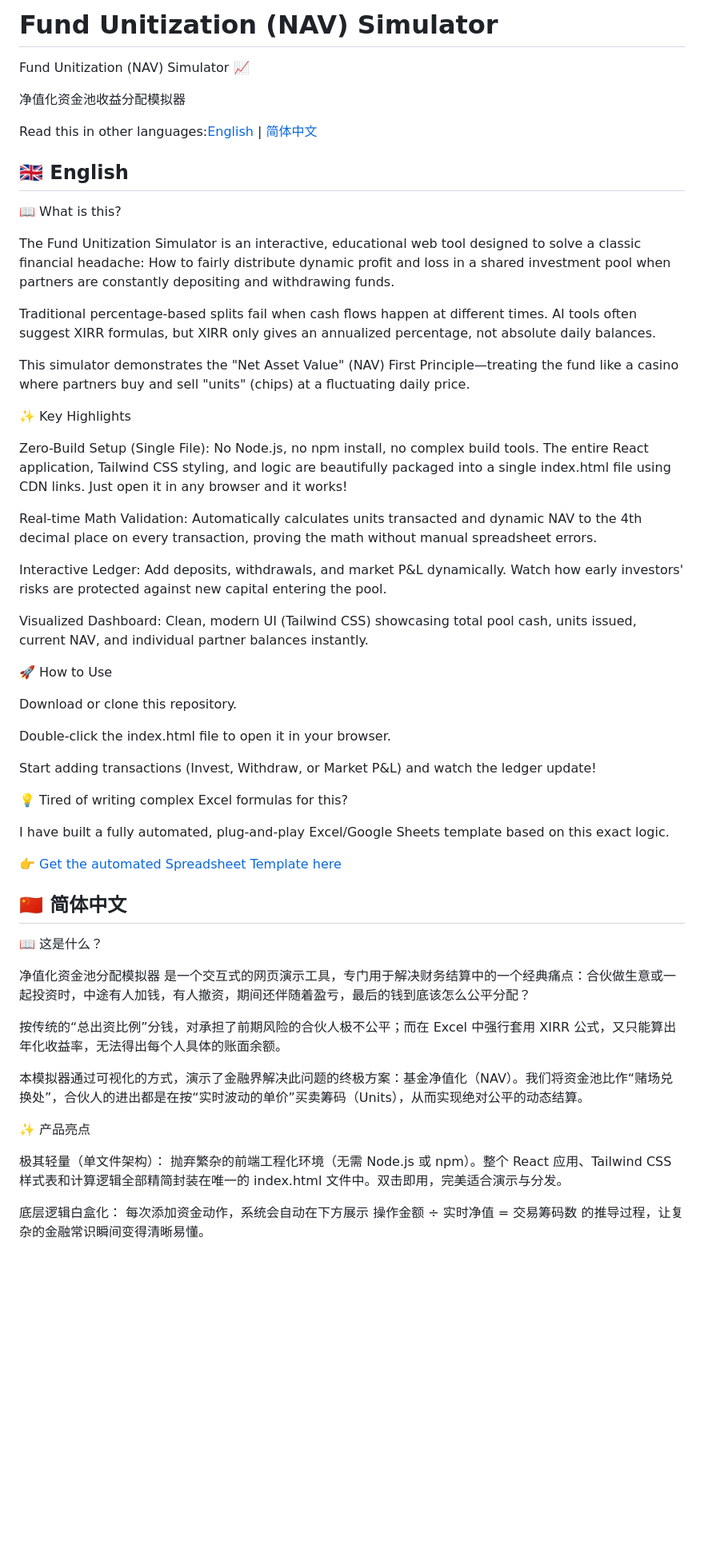
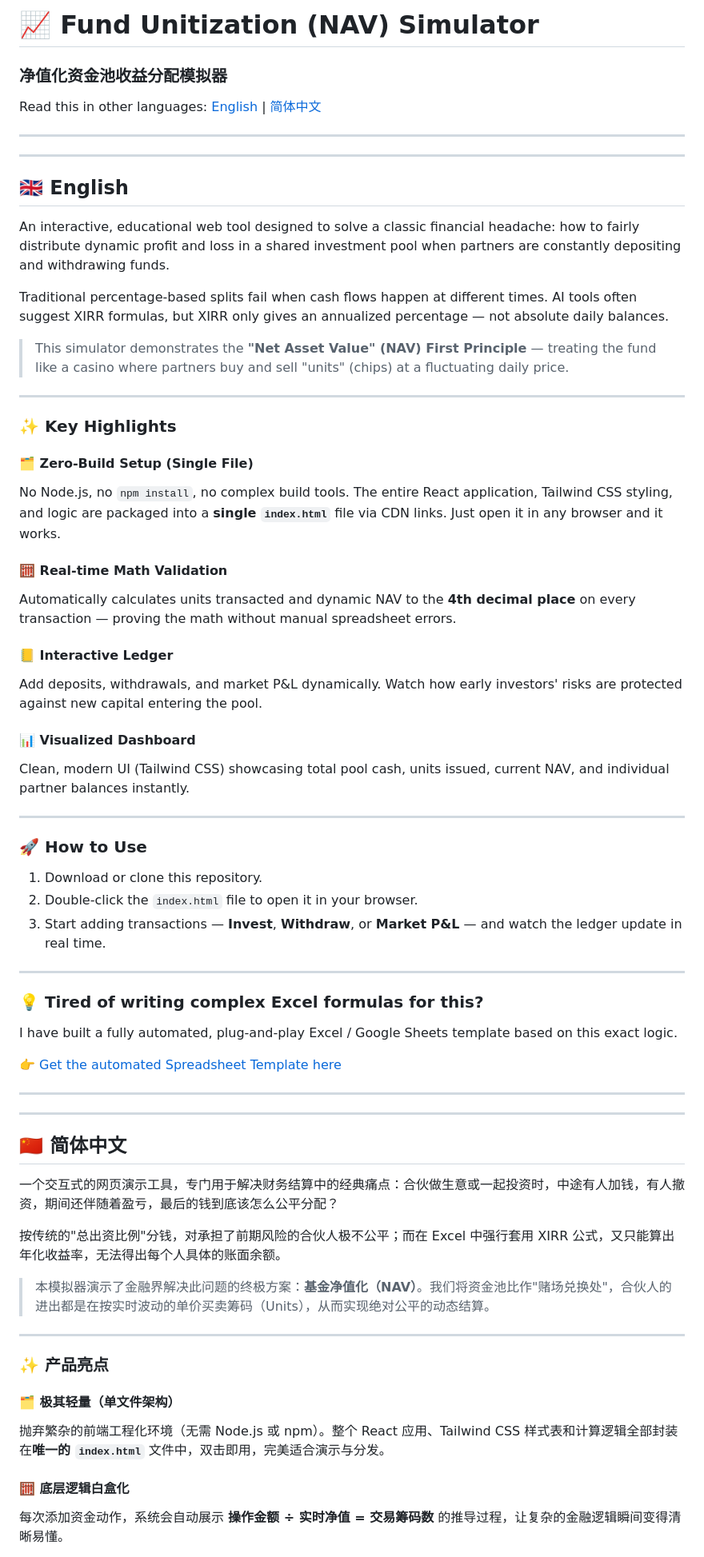
Before and after one commit to HyVoid/Fund-Unitization-NAV-Simulator, a Markdown page: README.md, the part around one of its changes. Shown at 80% size. GitHub-like rendering; blank space fills up the shorter version.

Commit message:
Update README with formatting and content improvements

```diff
--- a/README.md
+++ b/README.md
@@ -1,57 +1,69 @@
-# Fund Unitization (NAV) Simulator
-Fund Unitization (NAV) Simulator 📈
+# 📈 Fund Unitization (NAV) Simulator
+### 净值化资金池收益分配模拟器
 
-净值化资金池收益分配模拟器
+Read this in other languages: [English](#-english) | [简体中文](#-简体中文)
 
-Read this in other languages:[English](#-english) | [简体中文](#-简体中文)
+---
+---
 
 ## 🇬🇧 English
 
-📖 What is this?
+An interactive, educational web tool designed to solve a classic financial headache: how to fairly distribute dynamic profit and loss in a shared investment pool when partners are constantly depositing and withdrawing funds.
 
-The Fund Unitization Simulator is an interactive, educational web tool designed to solve a classic financial headache: How to fairly distribute dynamic profit and loss in a shared investment pool when partners are constantly depositing and withdrawing funds.
+Traditional percentage-based splits fail when cash flows happen at different times. AI tools often suggest XIRR formulas, but XIRR only gives an annualized percentage — not absolute daily balances.
 
-Traditional percentage-based splits fail when cash flows happen at different times. AI tools often suggest XIRR formulas, but XIRR only gives an annualized percentage, not absolute daily balances.
+> This simulator demonstrates the **"Net Asset Value" (NAV) First Principle** — treating the fund like a casino where partners buy and sell "units" (chips) at a fluctuating daily price.
 
-This simulator demonstrates the "Net Asset Value" (NAV) First Principle—treating the fund like a casino where partners buy and sell "units" (chips) at a fluctuating daily price.
+---
 
-✨ Key Highlights
+### ✨ Key Highlights
 
-Zero-Build Setup (Single File): No Node.js, no npm install, no complex build tools. The entire React application, Tailwind CSS styling, and logic are beautifully packaged into a single index.html file using CDN links. Just open it in any browser and it works!
+#### 🗂️ Zero-Build Setup (Single File)
+No Node.js, no `npm install`, no complex build tools. The entire React application, Tailwind CSS styling, and logic are packaged into a **single `index.html`** file via CDN links. Just open it in any browser and it works.
 
-Real-time Math Validation: Automatically calculates units transacted and dynamic NAV to the 4th decimal place on every transaction, proving the math without manual spreadsheet errors.
+#### 🧮 Real-time Math Validation
+Automatically calculates units transacted and dynamic NAV to the **4th decimal place** on every transaction — proving the math without manual spreadsheet errors.
 
-Interactive Ledger: Add deposits, withdrawals, and market P&L dynamically. Watch how early investors' risks are protected against new capital entering the pool.
+#### 📒 Interactive Ledger
+Add deposits, withdrawals, and market P&L dynamically. Watch how early investors' risks are protected against new capital entering the pool.
 
-Visualized Dashboard: Clean, modern UI (Tailwind CSS) showcasing total pool cash, units issued, current NAV, and individual partner balances instantly.
+#### 📊 Visualized Dashboard
+Clean, modern UI (Tailwind CSS) showcasing total pool cash, units issued, current NAV, and individual partner balances instantly.
 
-🚀 How to Use
+---
 
-Download or clone this repository.
+### 🚀 How to Use
 
-Double-click the index.html file to open it in your browser.
+1. Download or clone this repository.
+2. Double-click the `index.html` file to open it in your browser.
+3. Start adding transactions — **Invest**, **Withdraw**, or **Market P&L** — and watch the ledger update in real time.
 
-Start adding transactions (Invest, Withdraw, or Market P&L) and watch the ledger update!
+---
 
-💡 Tired of writing complex Excel formulas for this?
+### 💡 Tired of writing complex Excel formulas for this?
 
-I have built a fully automated, plug-and-play Excel/Google Sheets template based on this exact logic.
+I have built a fully automated, plug-and-play Excel / Google Sheets template based on this exact logic.
 
 👉 [Get the automated Spreadsheet Template here](https://alexhasgreatestuff.gumroad.com/l/tracklogofinvestors)
 
+---
+---
+
 ## 🇨🇳 简体中文
 
-📖 这是什么？
+一个交互式的网页演示工具，专门用于解决财务结算中的经典痛点：合伙做生意或一起投资时，中途有人加钱，有人撤资，期间还伴随着盈亏，最后的钱到底该怎么公平分配？
 
-净值化资金池分配模拟器 是一个交互式的网页演示工具，专门用于解决财务结算中的一个经典痛点：合伙做生意或一起投资时，中途有人加钱，有人撤资，期间还伴随着盈亏，最后的钱到底该怎么公平分配？
+按传统的"总出资比例"分钱，对承担了前期风险的合伙人极不公平；而在 Excel 中强行套用 XIRR 公式，又只能算出年化收益率，无法得出每个人具体的账面余额。
 
-按传统的“总出资比例”分钱，对承担了前期风险的合伙人极不公平；而在 Excel 中强行套用 XIRR 公式，又只能算出年化收益率，无法得出每个人具体的账面余额。
+> 本模拟器演示了金融界解决此问题的终极方案：**基金净值化（NAV）**。我们将资金池比作"赌场兑换处"，合伙人的进出都是在按实时波动的单价买卖筹码（Units），从而实现绝对公平的动态结算。
 
-本模拟器通过可视化的方式，演示了金融界解决此问题的终极方案：基金净值化（NAV）。我们将资金池比作“赌场兑换处”，合伙人的进出都是在按“实时波动的单价”买卖筹码（Units），从而实现绝对公平的动态结算。
+---
 
-✨ 产品亮点
+### ✨ 产品亮点
 
-极其轻量（单文件架构）： 抛弃繁杂的前端工程化环境（无需 Node.js 或 npm）。整个 React 应用、Tailwind CSS 样式表和计算逻辑全部精简封装在唯一的 index.html 文件中。双击即用，完美适合演示与分发。
+#### 🗂️ 极其轻量（单文件架构）
+抛弃繁杂的前端工程化环境（无需 Node.js 或 npm）。整个 React 应用、Tailwind CSS 样式表和计算逻辑全部封装在**唯一的 `index.html`** 文件中，双击即用，完美适合演示与分发。
 
-底层逻辑白盒化： 每次添加资金动作，系统会自动在下方展示 操作金额 ÷ 实时净值 = 交易筹码数 的推导过程，让复杂的金融常识瞬间变得清晰易懂。
+#### 🧮 底层逻辑白盒化
+每次添加资金动作，系统会自动展示 **操作金额 ÷ 实时净值 = 交易筹码数** 的推导过程，让复杂的金融逻辑瞬间变得清晰易懂。
 
```
Also changed, not shown: other parts of README.md (+18 -11 lines).
